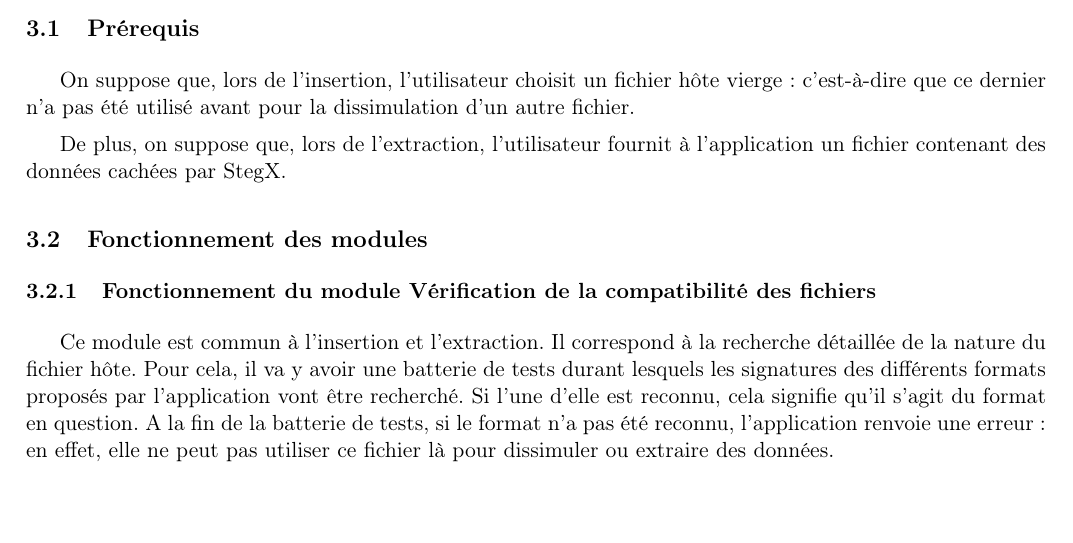
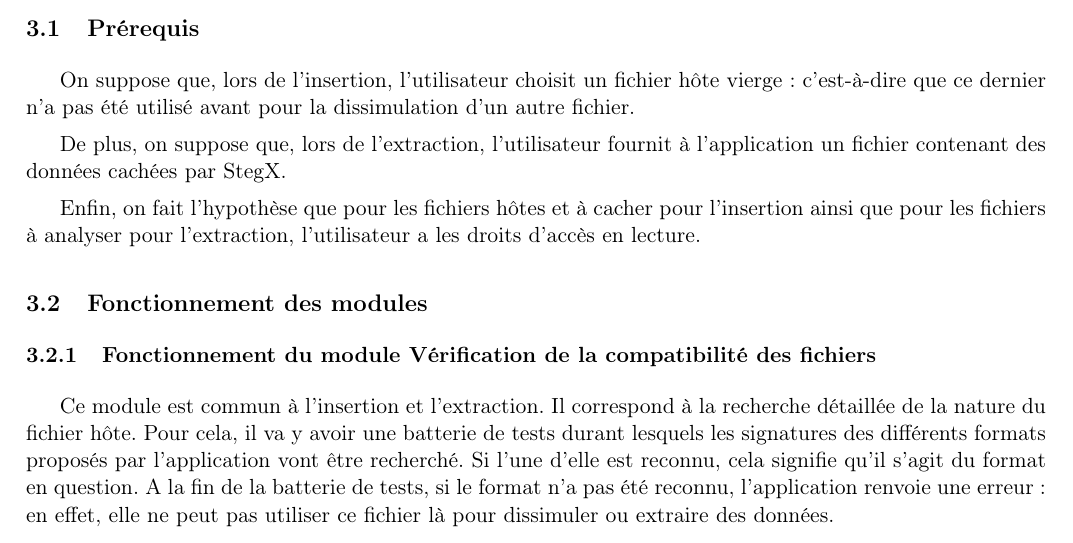
Before and after one commit to Heisenberk/StegX, a LaTeX document (report/4.CompteRendu/compteRendu.tex): part of page 4 of 11, cut so that both start at the same text. Compiled offline with pdfLaTeX.

Commit message:
avancement compte rendu

```diff
--- a/report/4.CompteRendu/compteRendu.tex
+++ b/report/4.CompteRendu/compteRendu.tex
@@ -112,6 +112,10 @@ dissimulation d'un autre fichier.
 
 De plus, on suppose que, lors de l'extraction, l'utilisateur fournit à
 l'application un fichier contenant des données cachées par StegX.
+
+Enfin, on fait l'hypothèse que pour les fichiers hôtes et à cacher pour l'insertion
+ainsi que pour les fichiers à analyser pour l'extraction, l'utilisateur a
+les droits d'accès en lecture.
 
 \subsection{Fonctionnement des modules}
 
```
